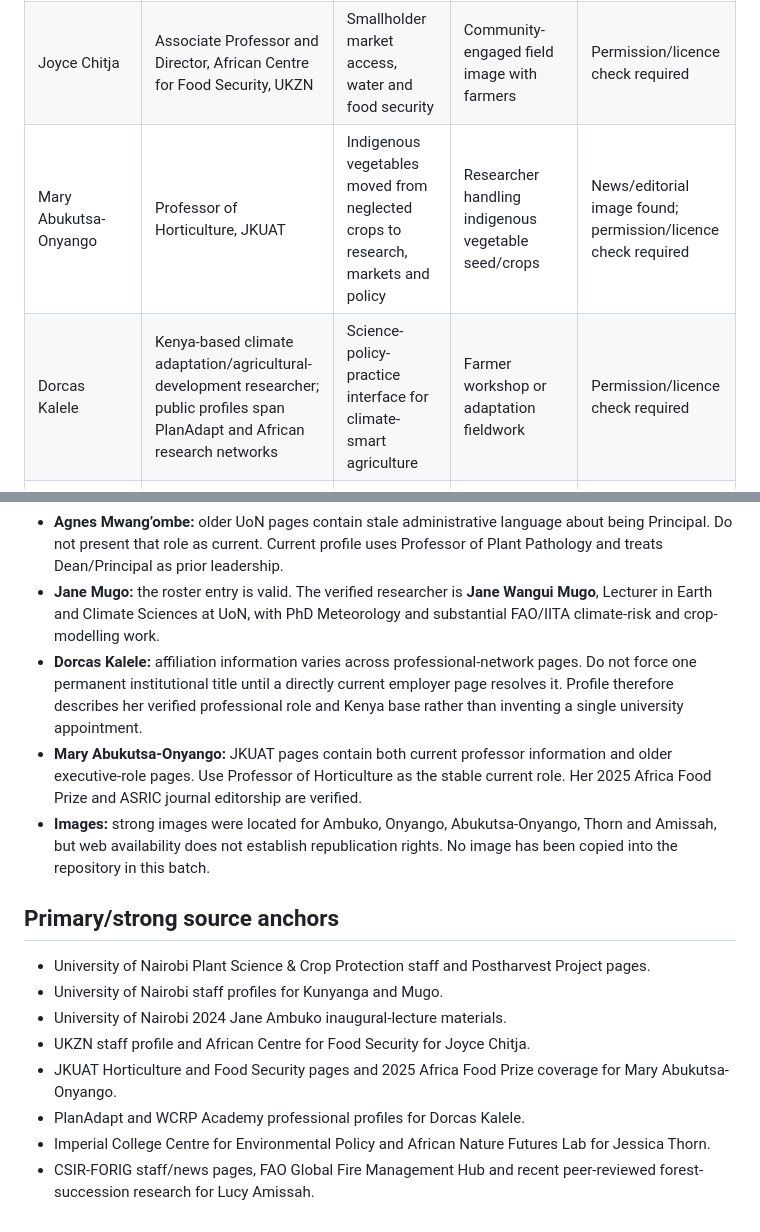
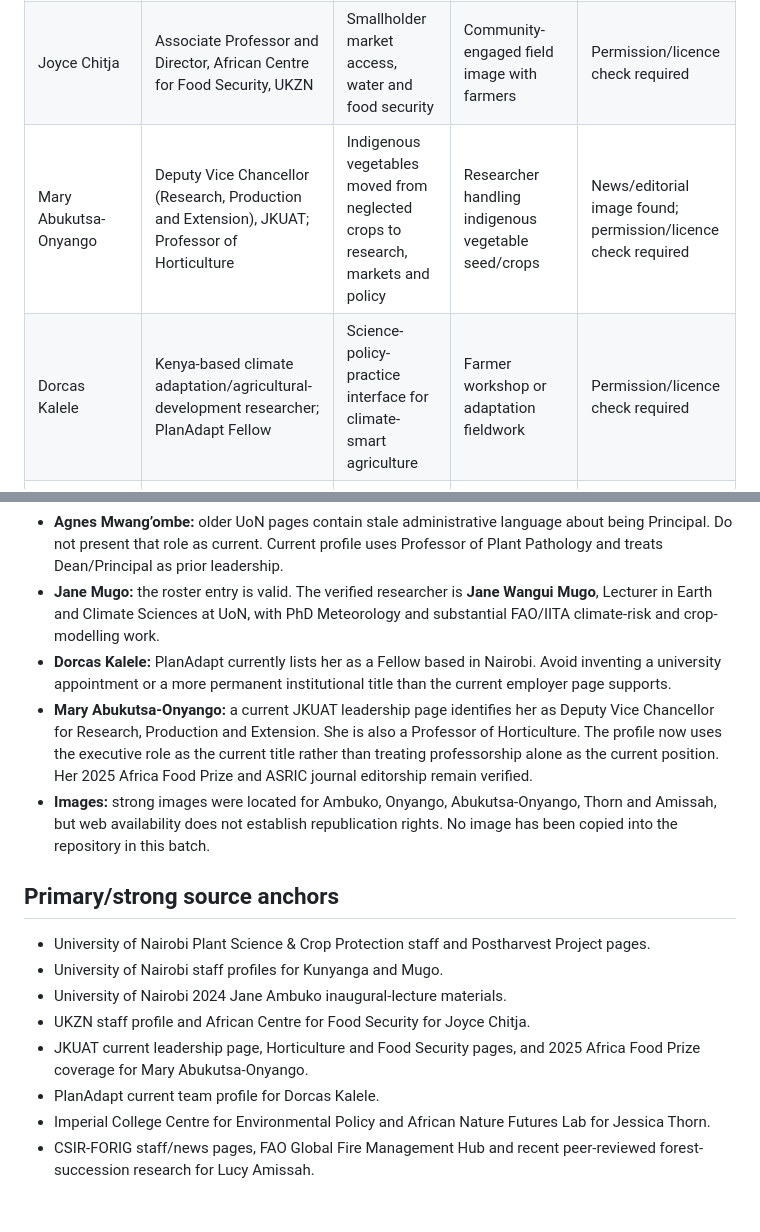
Before and after one commit to ElvisKwameOfori123/ElvisKwameOfori123.github.io, a Markdown page: .editorial/women-behind-science-batch3.md, 2 parts joined by grey strips. Rendered like a GitHub page.

Commit message:
Update Mary Abukutsa-Onyango verification note

```diff
--- a/.editorial/women-behind-science-batch3.md
+++ b/.editorial/women-behind-science-batch3.md
@@ -10,8 +10,8 @@
 | Agnes W. Mwang’ombe | Professor of Plant Pathology, University of Nairobi; former Dean/Principal leadership roles | Plant pathology plus institution-building | Plant pathology teaching/lab or archival university image | Permission/licence check required |
 | Jane Wangui Mugo | Lecturer, Department of Earth and Climate Sciences, University of Nairobi | Climate projections translated into crop suitability | Field/climate-data/crop-modelling setting | Permission/licence check required |
 | Joyce Chitja | Associate Professor and Director, African Centre for Food Security, UKZN | Smallholder market access, water and food security | Community-engaged field image with farmers | Permission/licence check required |
-| Mary Abukutsa-Onyango | Professor of Horticulture, JKUAT | Indigenous vegetables moved from neglected crops to research, markets and policy | Researcher handling indigenous vegetable seed/crops | News/editorial image found; permission/licence check required |
-| Dorcas Kalele | Kenya-based climate adaptation/agricultural-development researcher; public profiles span PlanAdapt and African research networks | Science-policy-practice interface for climate-smart agriculture | Farmer workshop or adaptation fieldwork | Permission/licence check required |
+| Mary Abukutsa-Onyango | Deputy Vice Chancellor (Research, Production and Extension), JKUAT; Professor of Horticulture | Indigenous vegetables moved from neglected crops to research, markets and policy | Researcher handling indigenous vegetable seed/crops | News/editorial image found; permission/licence check required |
+| Dorcas Kalele | Kenya-based climate adaptation/agricultural-development researcher; PlanAdapt Fellow | Science-policy-practice interface for climate-smart agriculture | Farmer workshop or adaptation fieldwork | Permission/licence check required |
 | Jessica Thorn | Assistant Professor, Imperial College London; research affiliation University of Namibia | Nature-based adaptation and African landscape futures | Field image in Namibia / African Nature Futures work | Permission/licence check required |
 | Lucy Amissah | Deputy Director and Principal Research Scientist, CSIR-FORIG | Wildfire science, communities and forest recovery | Fire-management fieldwork preferred; FAO workshop portrait as backup | FAO/CSIR image found; reuse terms must be checked before copying |
 
@@ -20,8 +20,8 @@
 - **Jane Ambuko:** current University of Nairobi pages are internally inconsistent on rank. The 2024 professorial inaugural lecture and official programme identify her as Professor of Horticulture, while a departmental staff record still says Associate Professor. Profile uses the professorial status but retains this discrepancy in the ledger.
 - **Agnes Mwang’ombe:** older UoN pages contain stale administrative language about being Principal. Do not present that role as current. Current profile uses Professor of Plant Pathology and treats Dean/Principal as prior leadership.
 - **Jane Mugo:** the roster entry is valid. The verified researcher is **Jane Wangui Mugo**, Lecturer in Earth and Climate Sciences at UoN, with PhD Meteorology and substantial FAO/IITA climate-risk and crop-modelling work.
-- **Dorcas Kalele:** affiliation information varies across professional-network pages. Do not force one permanent institutional title until a directly current employer page resolves it. Profile therefore describes her verified professional role and Kenya base rather than inventing a single university appointment.
-- **Mary Abukutsa-Onyango:** JKUAT pages contain both current professor information and older executive-role pages. Use Professor of Horticulture as the stable current role. Her 2025 Africa Food Prize and ASRIC journal editorship are verified.
+- **Dorcas Kalele:** PlanAdapt currently lists her as a Fellow based in Nairobi. Avoid inventing a university appointment or a more permanent institutional title than the current employer page supports.
+- **Mary Abukutsa-Onyango:** a current JKUAT leadership page identifies her as Deputy Vice Chancellor for Research, Production and Extension. She is also a Professor of Horticulture. The profile now uses the executive role as the current title rather than treating professorship alone as the current position. Her 2025 Africa Food Prize and ASRIC journal editorship remain verified.
 - **Images:** strong images were located for Ambuko, Onyango, Abukutsa-Onyango, Thorn and Amissah, but web availability does not establish republication rights. No image has been copied into the repository in this batch.
 
 ## Primary/strong source anchors
@@ -30,7 +30,7 @@
 - University of Nairobi staff profiles for Kunyanga and Mugo.
 - University of Nairobi 2024 Jane Ambuko inaugural-lecture materials.
 - UKZN staff profile and African Centre for Food Security for Joyce Chitja.
-- JKUAT Horticulture and Food Security pages and 2025 Africa Food Prize coverage for Mary Abukutsa-Onyango.
-- PlanAdapt and WCRP Academy professional profiles for Dorcas Kalele.
+- JKUAT current leadership page, Horticulture and Food Security pages, and 2025 Africa Food Prize coverage for Mary Abukutsa-Onyango.
+- PlanAdapt current team profile for Dorcas Kalele.
 - Imperial College Centre for Environmental Policy and African Nature Futures Lab for Jessica Thorn.
 - CSIR-FORIG staff/news pages, FAO Global Fire Management Hub and recent peer-reviewed forest-succession research for Lucy Amissah.
```
